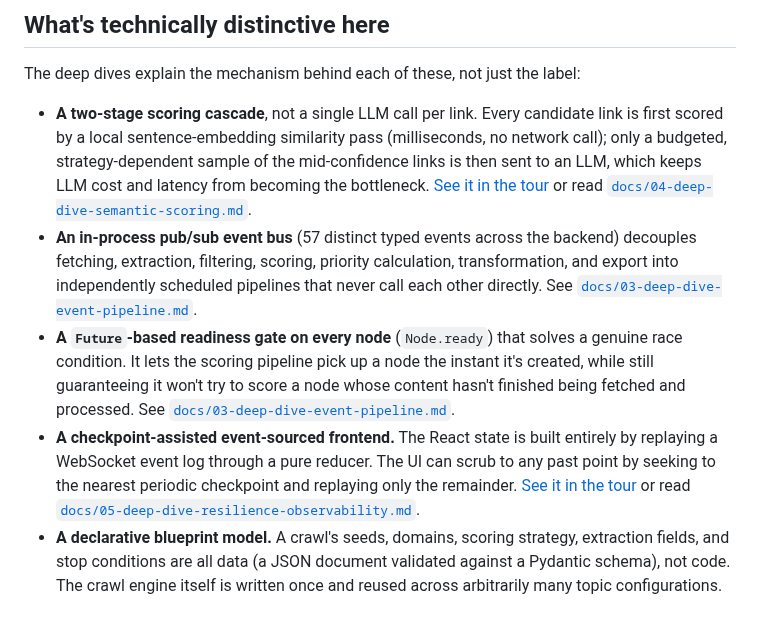
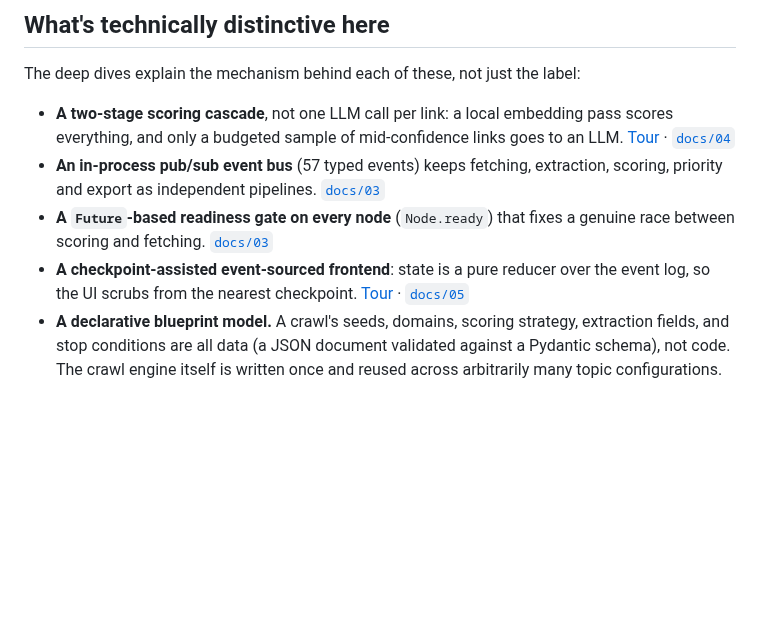
Before and after one commit to omarbounawarapy/CrawlViz, a Markdown page: README.md, the part around one of its changes. Drawn GitHub-style; blank space fills up the shorter version.

Commit message:
docs(readme): trim feature bullets and nav row

```diff
--- a/README.md
+++ b/README.md
@@ -123,10 +123,10 @@ Open <http://localhost:5173>. The landing page has a **Load a sample replay** bu
 
 The deep dives explain the mechanism behind each of these, not just the label:
 
-- **A two-stage scoring cascade**, not a single LLM call per link. Every candidate link is first scored by a local sentence-embedding similarity pass (milliseconds, no network call); only a budgeted, strategy-dependent sample of the mid-confidence links is then sent to an LLM, which keeps LLM cost and latency from becoming the bottleneck. [See it in the tour](#tune-the-cascade) or read [`docs/04-deep-dive-semantic-scoring.md`](docs/04-deep-dive-semantic-scoring.md).
-- **An in-process pub/sub event bus** (57 distinct typed events across the backend) decouples fetching, extraction, filtering, scoring, priority calculation, transformation, and export into independently scheduled pipelines that never call each other directly. See [`docs/03-deep-dive-event-pipeline.md`](docs/03-deep-dive-event-pipeline.md).
-- **A `Future`-based readiness gate on every node** (`Node.ready`) that solves a genuine race condition. It lets the scoring pipeline pick up a node the instant it's created, while still guaranteeing it won't try to score a node whose content hasn't finished being fetched and processed. See [`docs/03-deep-dive-event-pipeline.md`](docs/03-deep-dive-event-pipeline.md#the-nodeready-synchronization-gate).
-- **A checkpoint-assisted event-sourced frontend.** The React state is built entirely by replaying a WebSocket event log through a pure reducer. The UI can scrub to any past point by seeking to the nearest periodic checkpoint and replaying only the remainder. [See it in the tour](#scrub-backward-through-the-crawl) or read [`docs/05-deep-dive-resilience-observability.md`](docs/05-deep-dive-resilience-observability.md).
+- **A two-stage scoring cascade**, not one LLM call per link: a local embedding pass scores everything, and only a budgeted sample of mid-confidence links goes to an LLM. [Tour](#tune-the-cascade) · [`docs/04`](docs/04-deep-dive-semantic-scoring.md)
+- **An in-process pub/sub event bus** (57 typed events) keeps fetching, extraction, scoring, priority and export as independent pipelines. [`docs/03`](docs/03-deep-dive-event-pipeline.md)
+- **A `Future`-based readiness gate on every node** (`Node.ready`) that fixes a genuine race between scoring and fetching. [`docs/03`](docs/03-deep-dive-event-pipeline.md#the-nodeready-synchronization-gate)
+- **A checkpoint-assisted event-sourced frontend**: state is a pure reducer over the event log, so the UI scrubs from the nearest checkpoint. [Tour](#scrub-backward-through-the-crawl) · [`docs/05`](docs/05-deep-dive-resilience-observability.md)
 - **A declarative blueprint model.** A crawl's seeds, domains, scoring strategy, extraction fields, and stop conditions are all data (a JSON document validated against a Pydantic schema), not code. The crawl engine itself is written once and reused across arbitrarily many topic configurations.
 
 ## What CrawlViz is not (yet)
```
Also changed, not shown: other parts of README.md (+1 -1 lines).
